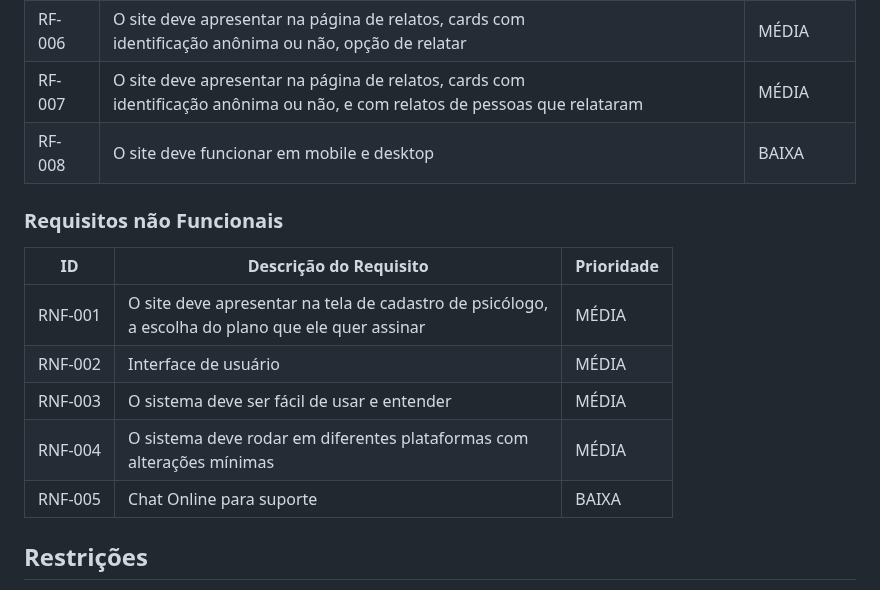
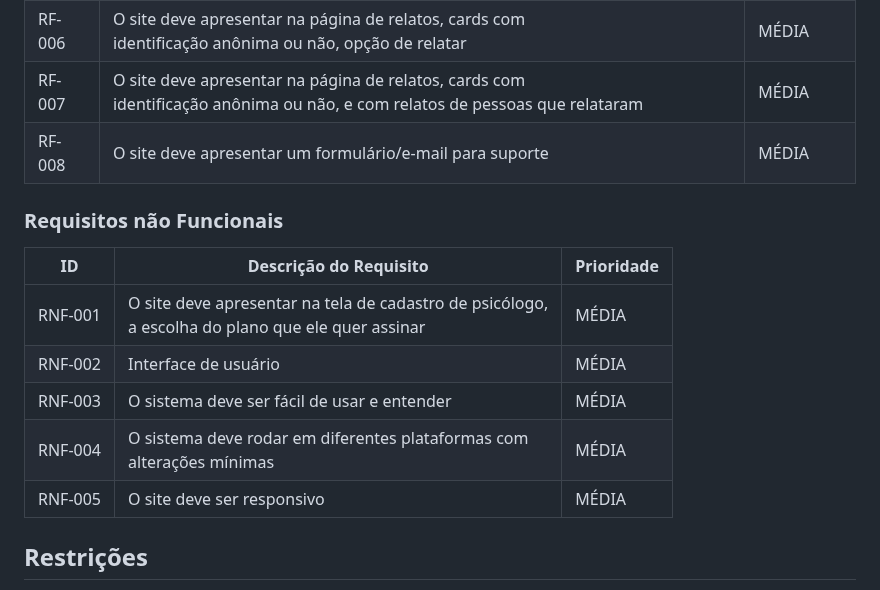
Before and after one commit to ICEI-PUC-Minas-PMV-ADS/pmv-ads-2023-1-e1-proj-web-t7-tsf, a Markdown page: docs/02-Especificação do Projeto.md, the part around the change. Rendered like a GitHub page.

```diff
--- a/docs/02-Especificação do Projeto.md
+++ b/docs/02-Especificação do Projeto.md
@@ -56,7 +56,8 @@ As tabelas que se seguem apresentam os requisitos funcionais e não funcionais q
 |RF-005| Na página principal, devemos deixar claro o propósito <br/> do site já que envolve assuntos sensíveispropósito do site já que envolve assuntos sensíveis | MÉDIA |
 |RF-006| O site deve apresentar na página de relatos, cards com <br/> identificação anônima ou não, opção de relatar    | MÉDIA |
 |RF-007| O site deve apresentar na página de relatos, cards com <br/> identificação anônima ou não, e com relatos de pessoas que relataram   | MÉDIA |
-|RF-008| O site deve funcionar em mobile e desktop            | BAIXA |
+|RF-008| O site deve apresentar um formulário/e-mail para suporte    | MÉDIA |
+
 
 
 
@@ -68,7 +69,7 @@ As tabelas que se seguem apresentam os requisitos funcionais e não funcionais q
 |RNF-002| Interface de usuário                                              | MÉDIA |
 |RNF-003| O sistema deve ser fácil de usar e entender                       | MÉDIA |
 |RNF-004| O sistema deve rodar em diferentes plataformas com <br/> alterações mínimas    | MÉDIA |
-|RNF-005| Chat Online para suporte                                          | BAIXA |
+|RNF-005| O site deve ser responsivo          | MÉDIA |
 
 
 ## Restrições
```
